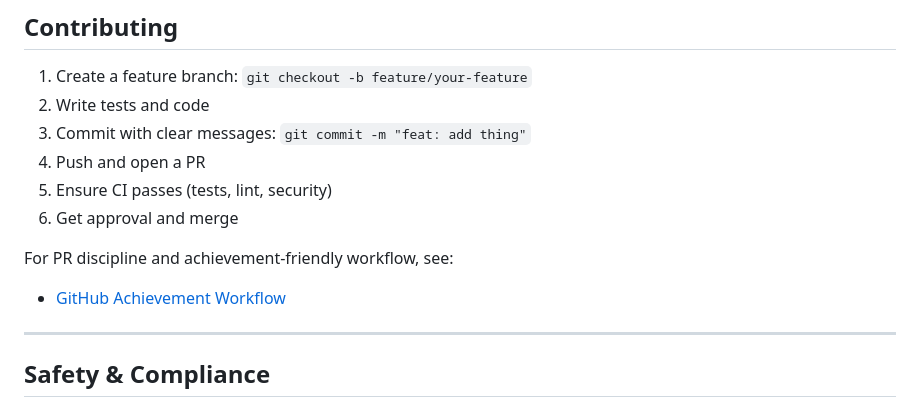
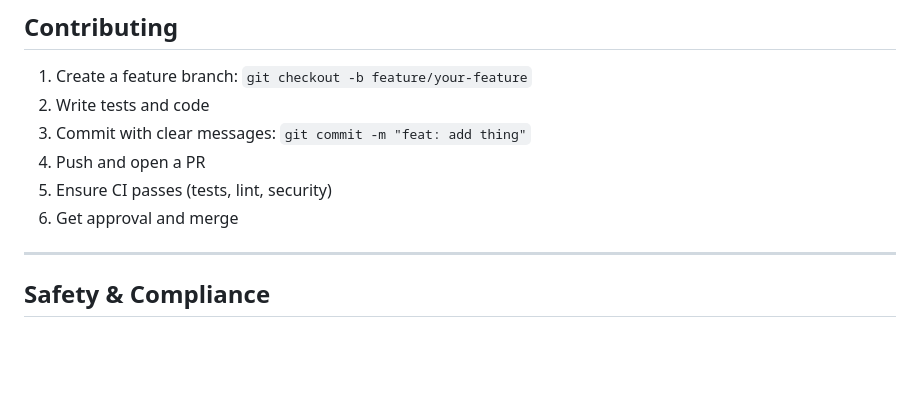
Before and after one commit to VenkataAnilKumar/SELPH, a Markdown page: README.md, the part around the change. Drawn GitHub-style; blank space fills up the shorter version.

Commit message:
Revert "docs: add PR workflow for GitHub achievement-friendly process"
This reverts commit 779f8e79785b8351d1fbd90ba1955867870298e7.

```diff
--- a/README.md
+++ b/README.md
@@ -210,9 +210,6 @@ git push origin main
 5. Ensure CI passes (tests, lint, security)
 6. Get approval and merge
 
-For PR discipline and achievement-friendly workflow, see:
-- [GitHub Achievement Workflow](docs/06-implementation/GITHUB_ACHIEVEMENT_WORKFLOW.md)
-
 ---
 
 ## Safety & Compliance
```
Also changed, not shown: .github/PULL_REQUEST_TEMPLATE.md (deleted, +0 -47 lines), docs/06-implementation/GITHUB_ACHIEVEMENT_WORKFLOW.md (deleted, +0 -77 lines).
